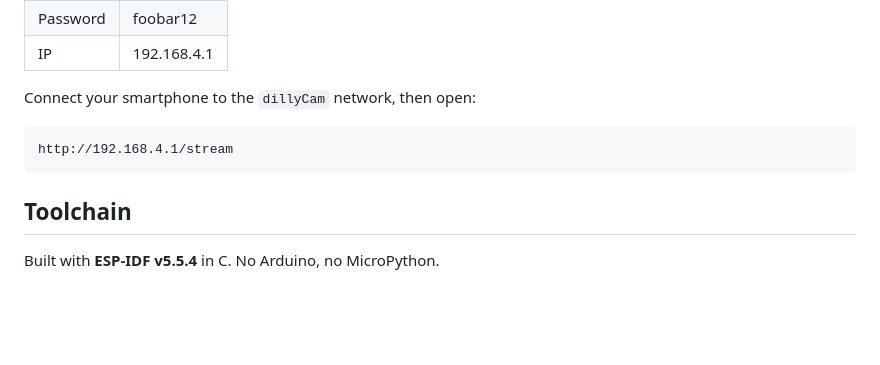
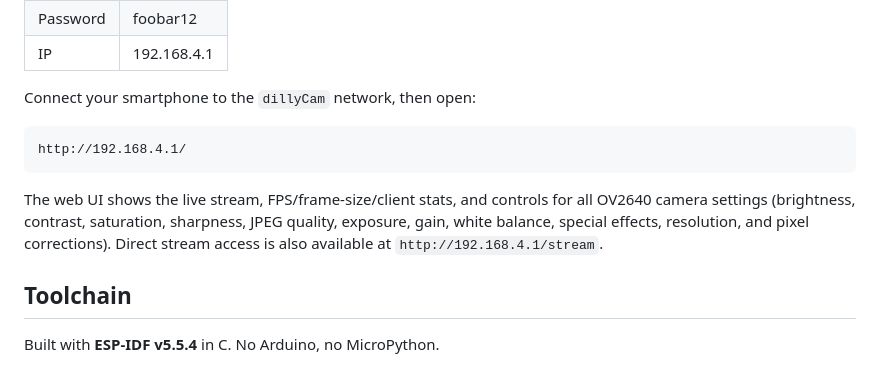
Before and after one commit to marcelpetrick/esp32Collection, a Markdown page: esp32cam/README.md, the part around one of its changes. Rendered like a GitHub page; blank space fills up the shorter version.

````diff
--- a/esp32cam/README.md
+++ b/esp32cam/README.md
@@ -27,8 +27,10 @@ Live MJPEG camera stream hosted directly from an ESP32-CAM over its own Wi-Fi ac
 Connect your smartphone to the `dillyCam` network, then open:
 
 ```
-http://192.168.4.1/stream
+http://192.168.4.1/
 ```
+
+The web UI shows the live stream, FPS/frame-size/client stats, and controls for all OV2640 camera settings (brightness, contrast, saturation, sharpness, JPEG quality, exposure, gain, white balance, special effects, resolution, and pixel corrections). Direct stream access is also available at `http://192.168.4.1/stream`.
 
 ## Toolchain
 
````
Also changed, not shown: other parts of esp32cam/README.md (+7 -5 lines).
